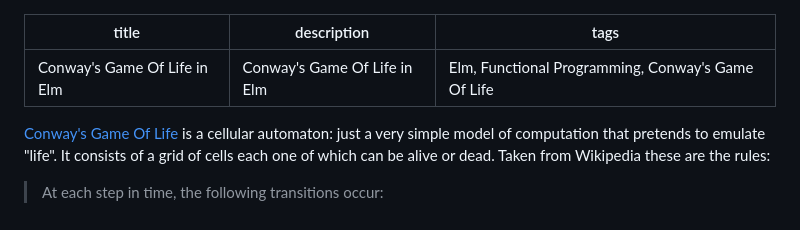
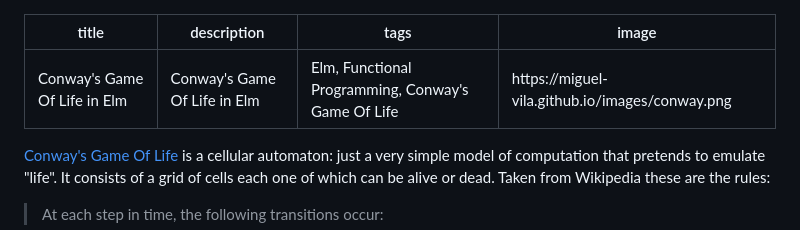
Before and after one commit to miguel-vila/miguel-vila.github.io, a Markdown page: posts/2017-01-12-gol-in-elm.md, the part around the change. GitHub-like rendering.

Commit message:
adds image to conway post [ci skip]

```diff
--- a/posts/2017-01-12-gol-in-elm.md
+++ b/posts/2017-01-12-gol-in-elm.md
@@ -2,6 +2,7 @@
 title: Conway's Game Of Life in Elm
 description: Conway's Game Of Life in Elm
 tags: Elm, Functional Programming, Conway's Game Of Life
+image: https://miguel-vila.github.io/images/conway.png
 ---
 
 [Conway's Game Of Life](https://en.wikipedia.org/wiki/Conway%27s_Game_of_Life) is a cellular automaton: just a very simple model of computation that pretends to emulate "life". It consists of a grid of cells each one of which can be alive or dead. Taken from Wikipedia these are the rules:
```
Also changed, not shown: images/conway.png (added).
